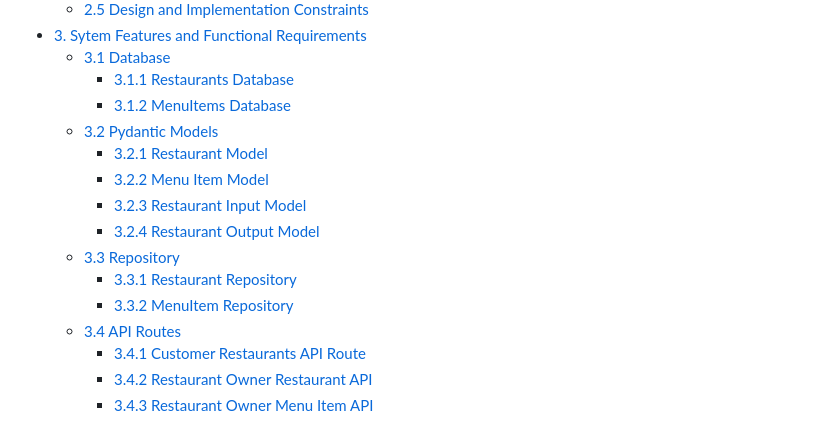
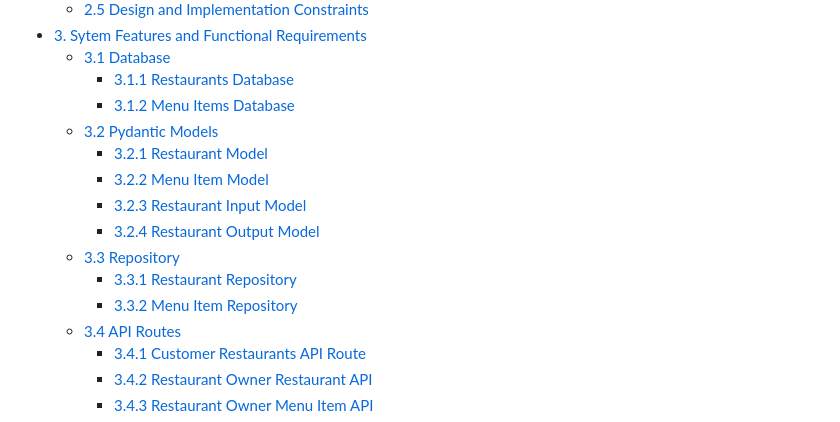
Before and after one commit to Harshlall92/Food-Delivery-project, a Markdown page: docs/Software-Requirements-Specification.md, the part around one of its changes. Drawn GitHub-style.

```diff
--- a/docs/Software-Requirements-Specification.md
+++ b/docs/Software-Requirements-Specification.md
@@ -27,7 +27,7 @@
 - [3. Sytem Features and Functional Requirements](#3-sytem-features-and-functional-requirements)
   - [3.1 Database](#31-database)
     - [3.1.1 Restaurants Database](#311-restaurants-database)
-    - [3.1.2 MenuItems Database](#312-menuitems-database)
+    - [3.1.2 Menu Items Database](#312-menu-items-database)
   - [3.2 Pydantic Models](#32-pydantic-models)
     - [3.2.1 Restaurant Model](#321-restaurant-model)
     - [3.2.2 Menu Item Model](#322-menu-item-model)
@@ -35,7 +35,7 @@
     - [3.2.4 Restaurant Output Model](#324-restaurant-output-model)
   - [3.3 Repository](#33-repository)
     - [3.3.1 Restaurant Repository](#331-restaurant-repository)
-    - [3.3.2 MenuItem Repository](#332-menuitem-repository)
+    - [3.3.2 Menu Item Repository](#332-menu-item-repository)
   - [3.4 API Routes](#34-api-routes)
     - [3.4.1 Customer Restaurants API Route](#341-customer-restaurants-api-route)
     - [3.4.2 Restaurant Owner Restaurant API](#342-restaurant-owner-restaurant-api)
```
Also changed, not shown: other parts of docs/Software-Requirements-Specification.md (+15 -9 lines).
